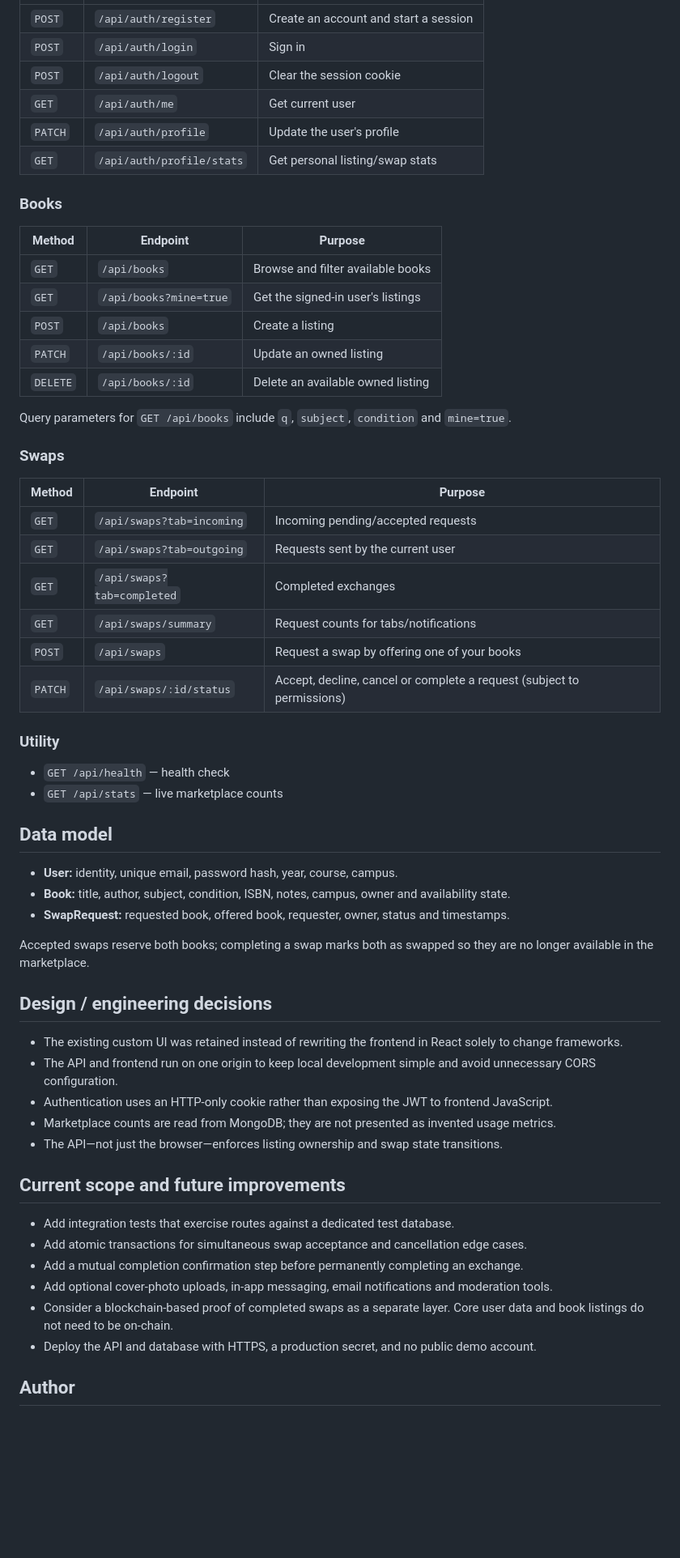
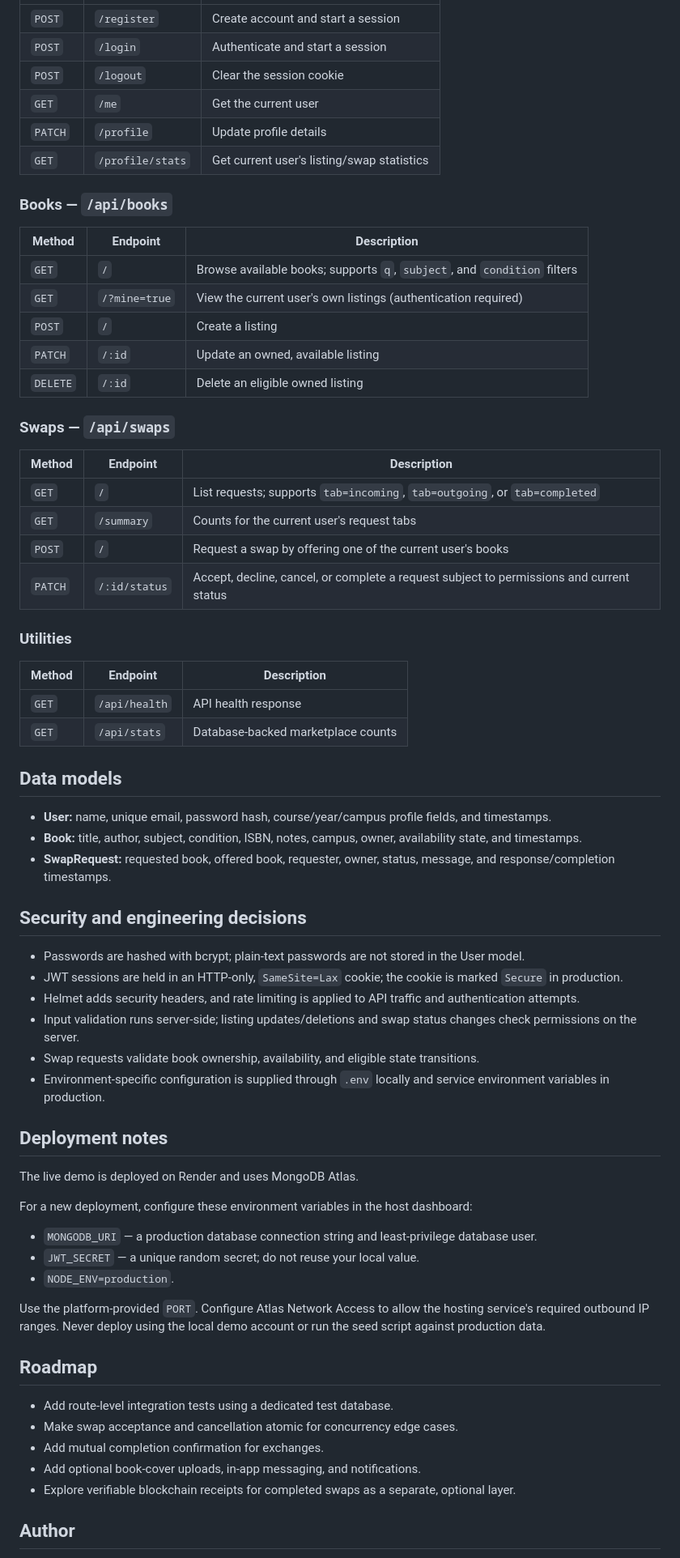
Before and after one commit to Arushi-1011/BookChain-SwapSafe-, a Markdown page: README.md, the part around one of its changes. Shown at 81% size. GitHub-like rendering; blank space fills up the shorter version.

Commit message:
Polish README and add marketplace screenshot

```diff
--- a/README.md
+++ b/README.md
@@ -126,63 +157,71 @@ All endpoints return JSON. Protected endpoints expect the HTTP-only `bookchain_t
 |---|---|---|
-| `POST` | `/api/auth/register` | Create an account and start a session |
-| `POST` | `/api/auth/login` | Sign in |
-| `POST` | `/api/auth/logout` | Clear the session cookie |
-| `GET` | `/api/auth/me` | Get current user |
-| `PATCH` | `/api/auth/profile` | Update the user's profile |
-| `GET` | `/api/auth/profile/stats` | Get personal listing/swap stats |
+| `POST` | `/register` | Create account and start a session |
+| `POST` | `/login` | Authenticate and start a session |
+| `POST` | `/logout` | Clear the session cookie |
+| `GET` | `/me` | Get the current user |
+| `PATCH` | `/profile` | Update profile details |
+| `GET` | `/profile/stats` | Get current user's listing/swap statistics |
 
-### Books
+### Books — `/api/books`
 
-| Method | Endpoint | Purpose |
+| Method | Endpoint | Description |
 |---|---|---|
-| `GET` | `/api/books` | Browse and filter available books |
-| `GET` | `/api/books?mine=true` | Get the signed-in user's listings |
-| `POST` | `/api/books` | Create a listing |
-| `PATCH` | `/api/books/:id` | Update an owned listing |
-| `DELETE` | `/api/books/:id` | Delete an available owned listing |
+| `GET` | `/` | Browse available books; supports `q`, `subject`, and `condition` filters |
+| `GET` | `/?mine=true` | View the current user's own listings (authentication required) |
+| `POST` | `/` | Create a listing |
+| `PATCH` | `/:id` | Update an owned, available listing |
+| `DELETE` | `/:id` | Delete an eligible owned listing |
 
-Query parameters for `GET /api/books` include `q`, `subject`, `condition` and `mine=true`.
+### Swaps — `/api/swaps`
 
-### Swaps
+| Method | Endpoint | Description |
+|---|---|---|
+| `GET` | `/` | List requests; supports `tab=incoming`, `tab=outgoing`, or `tab=completed` |
+| `GET` | `/summary` | Counts for the current user's request tabs |
+| `POST` | `/` | Request a swap by offering one of the current user's books |
+| `PATCH` | `/:id/status` | Accept, decline, cancel, or complete a request subject to permissions and current status |
 
-| Method | Endpoint | Purpose |
+### Utilities
+
+| Method | Endpoint | Description |
 |---|---|---|
-| `GET` | `/api/swaps?tab=incoming` | Incoming pending/accepted requests |
-| `GET` | `/api/swaps?tab=outgoing` | Requests sent by the current user |
-| `GET` | `/api/swaps?tab=completed` | Completed exchanges |
-| `GET` | `/api/swaps/summary` | Request counts for tabs/notifications |
-| `POST` | `/api/swaps` | Request a swap by offering one of your books |
-| `PATCH` | `/api/swaps/:id/status` | Accept, decline, cancel or complete a request (subject to permissions) |
+| `GET` | `/api/health` | API health response |
+| `GET` | `/api/stats` | Database-backed marketplace counts |
 
-### Utility
+## Data models
 
-- `GET /api/health` — health check
-- `GET /api/stats` — live marketplace counts
+- **User:** name, unique email, password hash, course/year/campus profile fields, and timestamps.
+- **Book:** title, author, subject, condition, ISBN, notes, campus, owner, availability state, and timestamps.
+- **SwapRequest:** requested book, offered book, requester, owner, status, message, and response/completion timestamps.
 
-## Data model
+## Security and engineering decisions
 
-- **User:** identity, unique email, password hash, year, course, campus.
-- **Book:** title, author, subject, condition, ISBN, notes, campus, owner and availability state.
-- **SwapRequest:** requested book, offered book, requester, owner, status and timestamps.
+- Passwords are hashed with bcrypt; plain-text passwords are not stored in the User model.
+- JWT sessions are held in an HTTP-only, `SameSite=Lax` cookie; the cookie is marked `Secure` in production.
+- Helmet adds security headers, and rate limiting is applied to API traffic and authentication attempts.
+- Input validation runs server-side; listing updates/deletions and swap status changes check permissions on the server.
+- Swap requests validate book ownership, availability, and eligible state transitions.
+- Environment-specific configuration is supplied through `.env` locally and service environment variables in production.
 
-Accepted swaps reserve both books; completing a swap marks both as swapped so they are no longer available in the marketplace.
+## Deployment notes
 
-## Design / engineering decisions
+The live demo is deployed on Render and uses MongoDB Atlas.
 
-- The existing custom UI was retained instead of rewriting the frontend in React solely to change frameworks.
-- The API and frontend run on one origin to keep local development simple and avoid unnecessary CORS configuration.
-- Authentication uses an HTTP-only cookie rather than exposing the JWT to frontend JavaScript.
-- Marketplace counts are read from MongoDB; they are not presented as invented usage metrics.
-- The API—not just the browser—enforces listing ownership and swap state transitions.
+For a new deployment, configure these environment variables in the host dashboard:
 
-## Current scope and future improvements
+- `MONGODB_URI` — a production database connection string and least-privilege database user.
+- `JWT_SECRET` — a unique random secret; do not reuse your local value.
+- `NODE_ENV=production`.
 
-- Add integration tests that exercise routes against a dedicated test database.
-- Add atomic transactions for simultaneous swap acceptance and cancellation edge cases.
-- Add a mutual completion confirmation step before permanently completing an exchange.
-- Add optional cover-photo uploads, in-app messaging, email notifications and moderation tools.
-- Consider a blockchain-based proof of completed swaps as a separate layer. Core user data and book listings do not need to be on-chain.
-- Deploy the API and database with HTTPS, a production secret, and no public demo account.
+Use the platform-provided `PORT`. Configure Atlas Network Access to allow the hosting service's required outbound IP ranges. Never deploy using the local demo account or run the seed script against production data.
+
+## Roadmap
+
+- Add route-level integration tests using a dedicated test database.
+- Make swap acceptance and cancellation atomic for concurrency edge cases.
+- Add mutual completion confirmation for exchanges.
+- Add optional book-cover uploads, in-app messaging, and notifications.
+- Explore verifiable blockchain receipts for completed swaps as a separate, optional layer.
 
 ## Author
 
```
Also changed, not shown: other parts of README.md (+103 -72 lines), docs/screenshots/marketplace.png (added), 1 other file.
